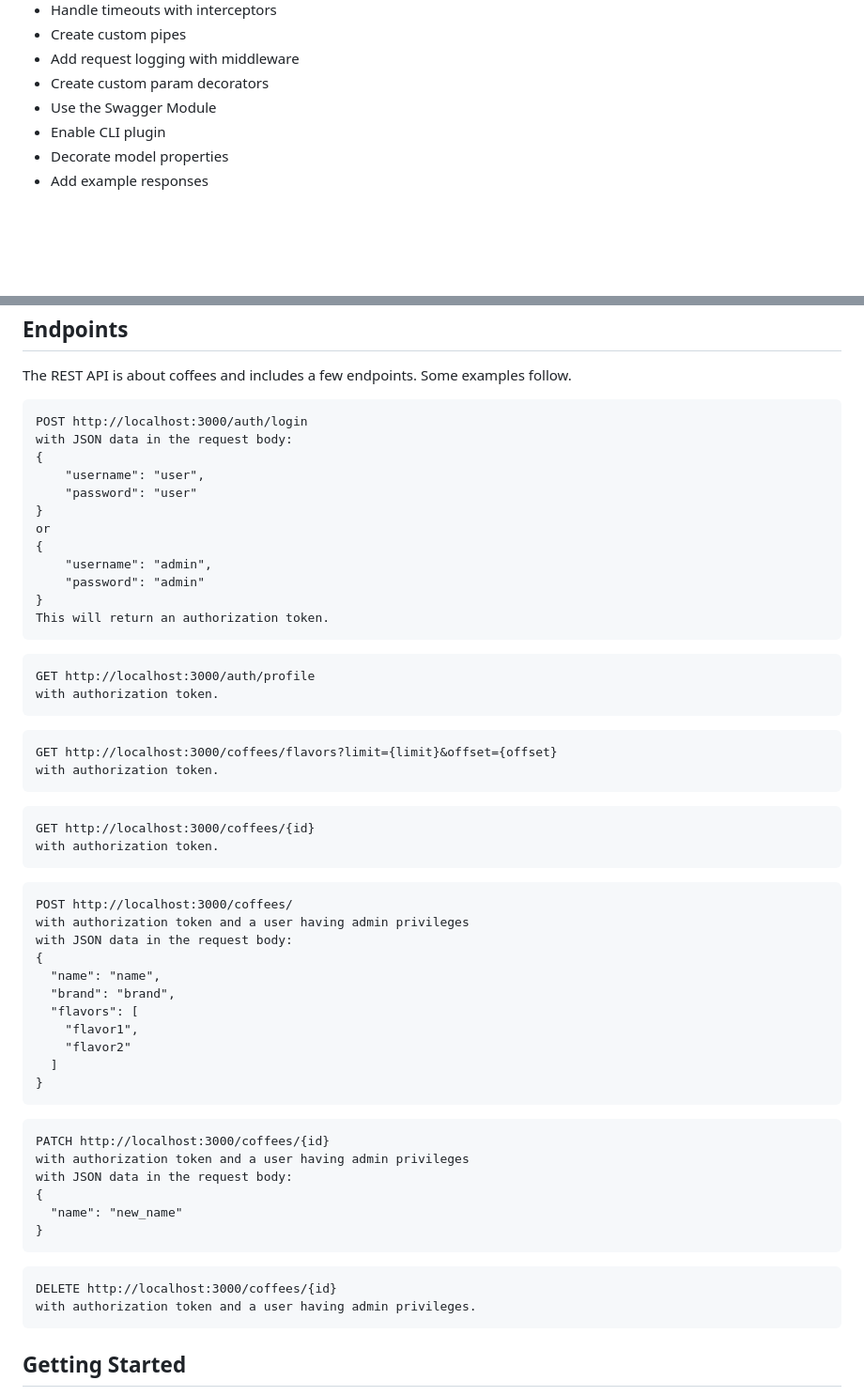
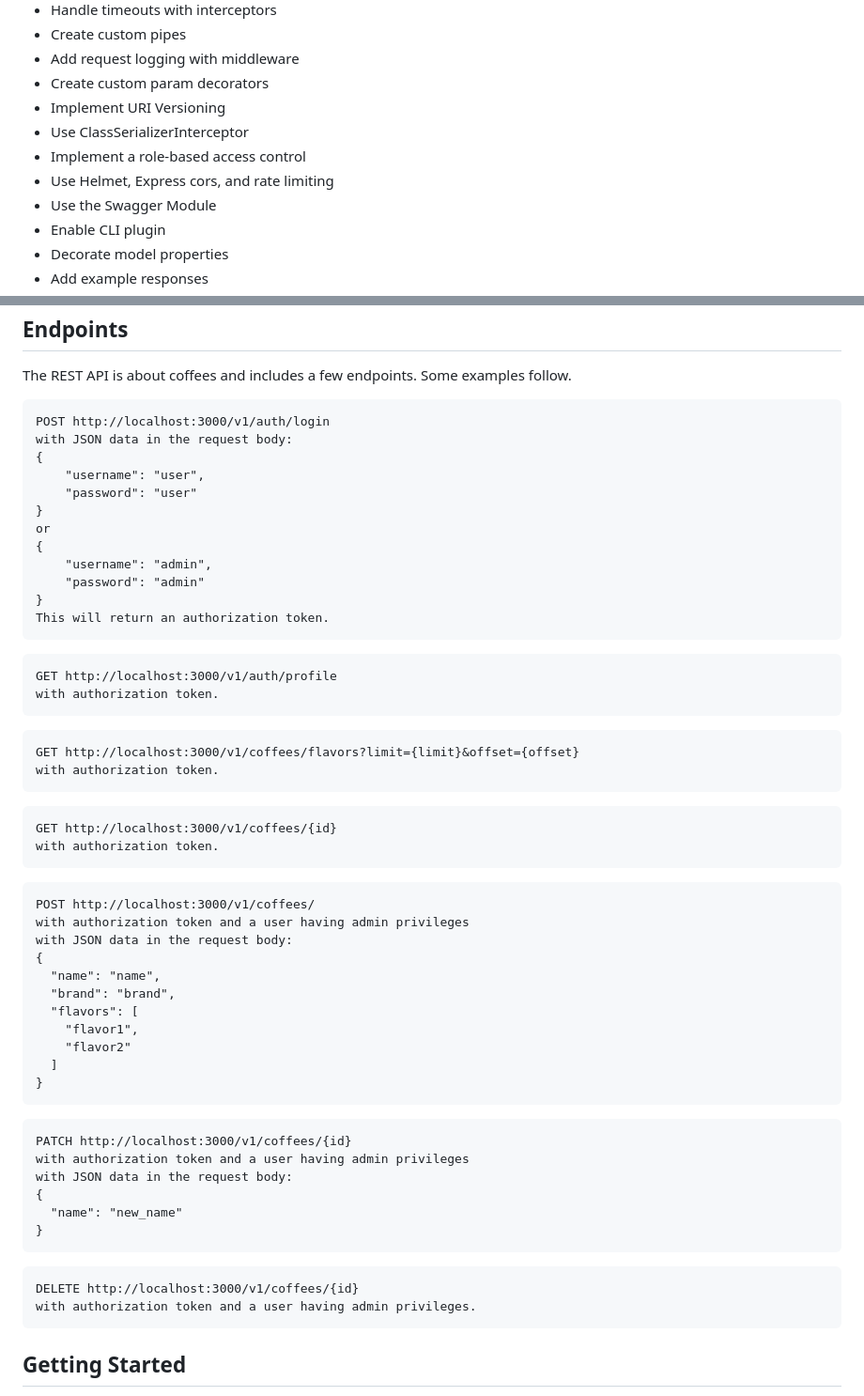
Before and after one commit to vittorioexp/coffevo-nestjs-project, a Markdown page: README.md, 2 parts joined by grey strips. Shown at 94% size. Drawn GitHub-style; blank space fills up the shorter version.

````diff
--- a/README.md
+++ b/README.md
@@ -46,6 +46,10 @@ The `main` branch covers the following topics:
 - Create custom pipes
 - Add request logging with middleware
 - Create custom param decorators
+- Implement URI Versioning
+- Use ClassSerializerInterceptor
+- Implement a role-based access control
+- Use Helmet, Express cors, and rate limiting
 - Use the Swagger Module
 - Enable CLI plugin
 - Decorate model properties
@@ -77,7 +81,7 @@ Endpoints
 The REST API is about coffees and includes a few endpoints. Some examples follow.
 
 ```
-POST http://localhost:3000/auth/login
+POST http://localhost:3000/v1/auth/login
 with JSON data in the request body:
 {
     "username": "user",
@@ -91,19 +95,19 @@ or
 This will return an authorization token.
 ```
 ```
-GET http://localhost:3000/auth/profile
+GET http://localhost:3000/v1/auth/profile
 with authorization token.
 ```
 ```
-GET http://localhost:3000/coffees/flavors?limit={limit}&offset={offset}
+GET http://localhost:3000/v1/coffees/flavors?limit={limit}&offset={offset}
 with authorization token.
 ```
 ```
-GET http://localhost:3000/coffees/{id}
+GET http://localhost:3000/v1/coffees/{id}
 with authorization token.
 ```
 ```
-POST http://localhost:3000/coffees/
+POST http://localhost:3000/v1/coffees/
 with authorization token and a user having admin privileges
 with JSON data in the request body:
 {
@@ -116,7 +120,7 @@ with JSON data in the request body:
 }
 ```
 ```
-PATCH http://localhost:3000/coffees/{id}
+PATCH http://localhost:3000/v1/coffees/{id}
 with authorization token and a user having admin privileges
 with JSON data in the request body:
 {
@@ -124,7 +128,7 @@ with JSON data in the request body:
 }
 ```
 ```
-DELETE http://localhost:3000/coffees/{id}
+DELETE http://localhost:3000/v1/coffees/{id}
 with authorization token and a user having admin privileges.
 ```
 
````
